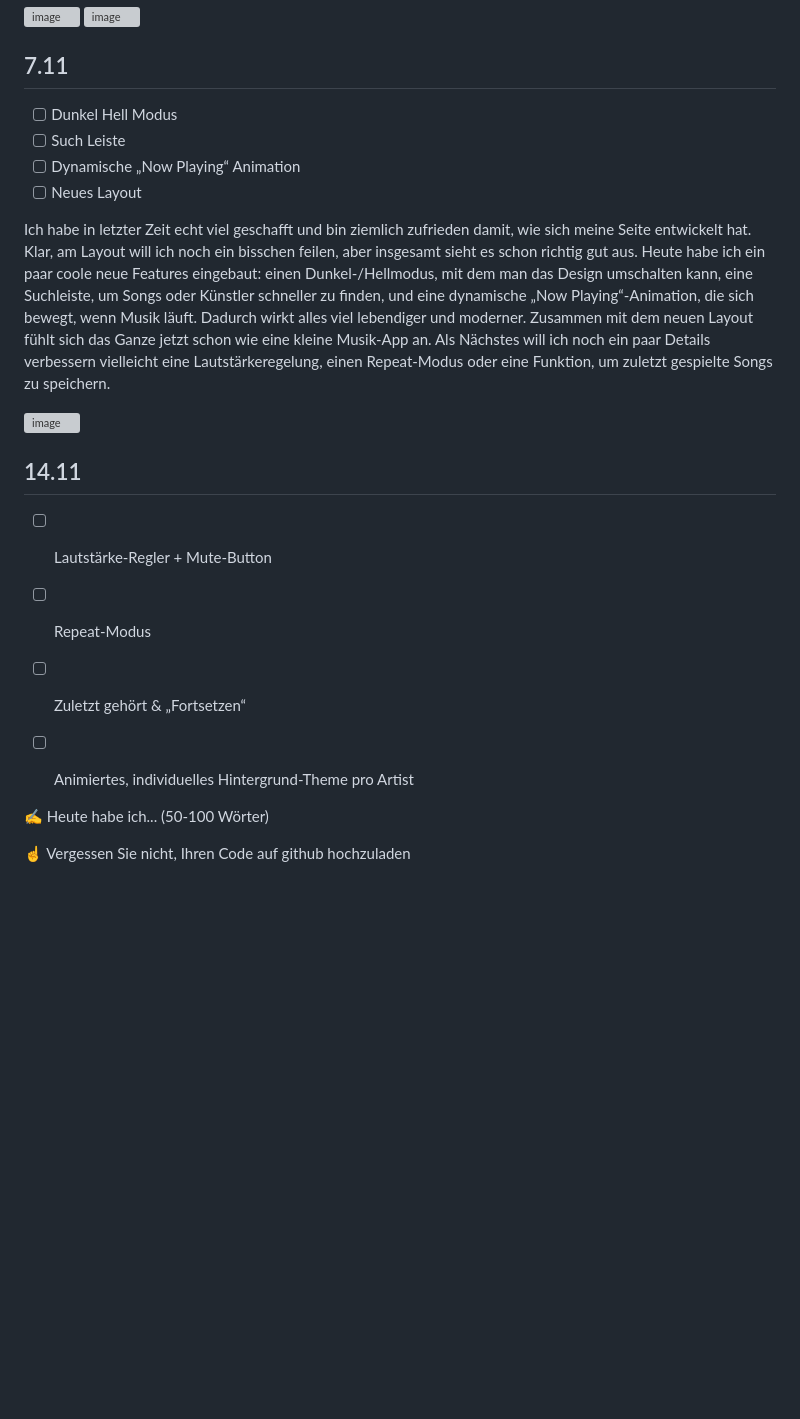
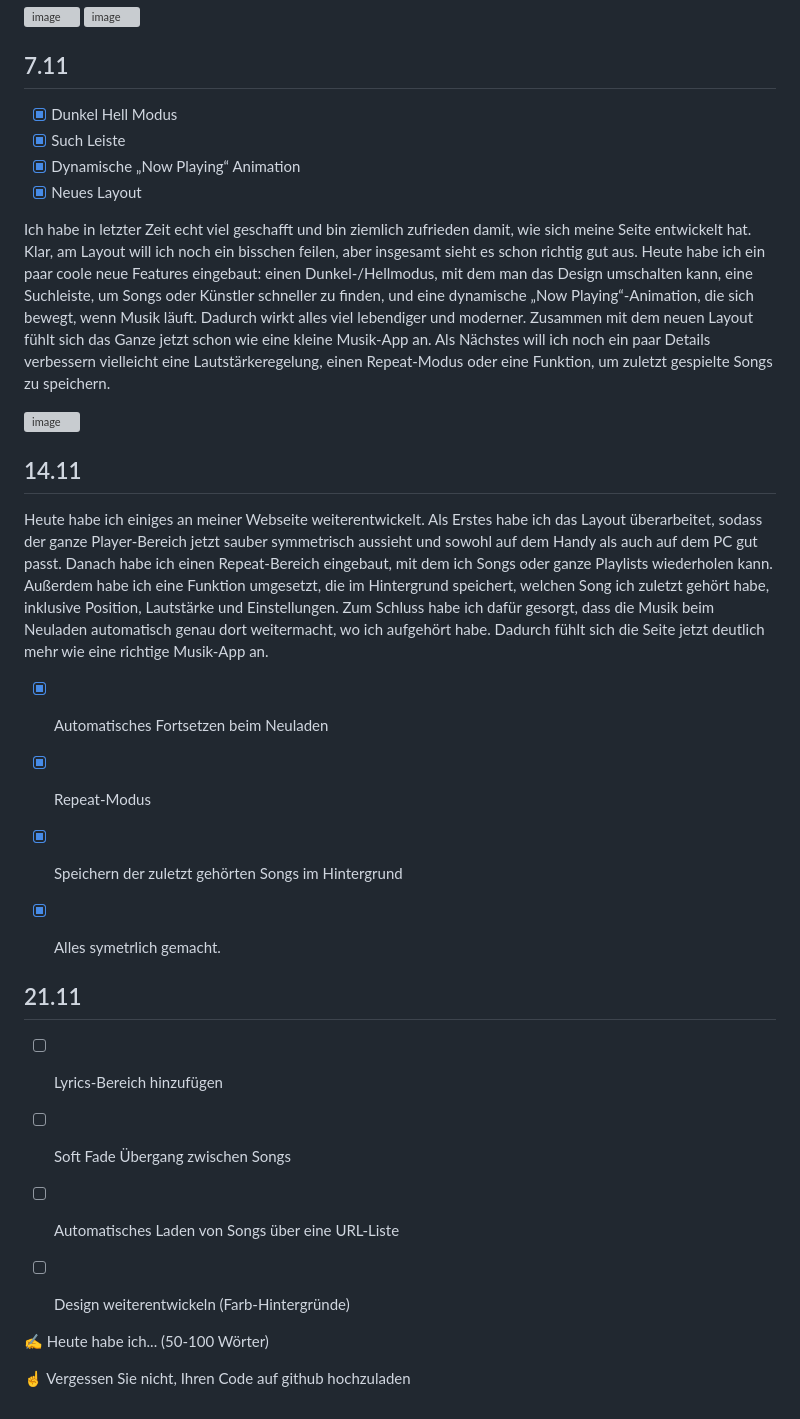
Before and after one commit to KitoSpammsL2/Lernperiode-7, a Markdown page: README.md, the part around the change. Drawn GitHub-style; blank space fills up the shorter version; grey boxes are pictures that could not be loaded.

```diff
--- a/README.md
+++ b/README.md
@@ -33,10 +33,10 @@ https://dancing-selkie-3ea80e.netlify.app/
 
 ## 7.11
 
-- [ ] Dunkel Hell Modus
-- [ ] Such Leiste
-- [ ] Dynamische „Now Playing“ Animation
-- [ ] Neues Layout
+- [x] Dunkel Hell Modus
+- [x] Such Leiste
+- [x] Dynamische „Now Playing“ Animation
+- [x] Neues Layout
 
 Ich habe in letzter Zeit echt viel geschafft und bin ziemlich zufrieden damit, wie sich meine Seite entwickelt hat. Klar, am Layout will ich noch ein bisschen feilen, aber insgesamt sieht es schon richtig gut aus. Heute habe ich ein paar coole neue Features eingebaut: einen Dunkel-/Hellmodus, mit dem man das Design umschalten kann, eine Suchleiste, um Songs oder Künstler schneller zu finden, und eine dynamische „Now Playing“-Animation, die sich bewegt, wenn Musik läuft. Dadurch wirkt alles viel lebendiger und moderner. Zusammen mit dem neuen Layout fühlt sich das Ganze jetzt schon wie eine kleine Musik-App an. Als Nächstes will ich noch ein paar Details verbessern vielleicht eine Lautstärkeregelung, einen Repeat-Modus oder eine Funktion, um zuletzt gespielte Songs zu speichern.
 
@@ -47,11 +47,20 @@ Ich habe in letzter Zeit echt viel geschafft und bin ziemlich zufrieden damit, w
 
 ## 14.11
 
-- [ ] Lautstärke-Regler + Mute-Button
-- [ ] Repeat-Modus
-- [ ] Zuletzt gehört & „Fortsetzen“
-- [ ] Animiertes, individuelles Hintergrund-Theme pro Artist
+Heute habe ich einiges an meiner Webseite weiterentwickelt. Als Erstes habe ich das Layout überarbeitet, sodass der ganze Player-Bereich jetzt sauber symmetrisch aussieht und sowohl auf dem Handy als auch auf dem PC gut passt. Danach habe ich einen Repeat-Bereich eingebaut, mit dem ich Songs oder ganze Playlists wiederholen kann. Außerdem habe ich eine Funktion umgesetzt, die im Hintergrund speichert, welchen Song ich zuletzt gehört habe, inklusive Position, Lautstärke und Einstellungen. Zum Schluss habe ich dafür gesorgt, dass die Musik beim Neuladen automatisch genau dort weitermacht, wo ich aufgehört habe. Dadurch fühlt sich die Seite jetzt deutlich mehr wie eine richtige Musik-App an.
 
+- [x] Automatisches Fortsetzen beim Neuladen
+- [x] Repeat-Modus
+- [x] Speichern der zuletzt gehörten Songs im Hintergrund
+- [x] Alles symetrlich gemacht.
+
+
+## 21.11
+
+- [ ] Lyrics-Bereich hinzufügen
+- [ ] Soft Fade Übergang zwischen Songs
+- [ ] Automatisches Laden von Songs über eine URL-Liste
+- [ ] Design weiterentwickeln (Farb-Hintergründe)
 
 
 ✍️ Heute habe ich... (50-100 Wörter)
```
